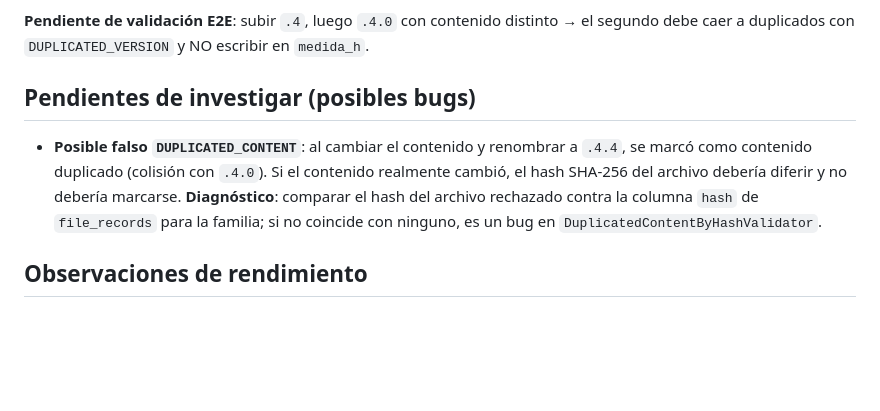
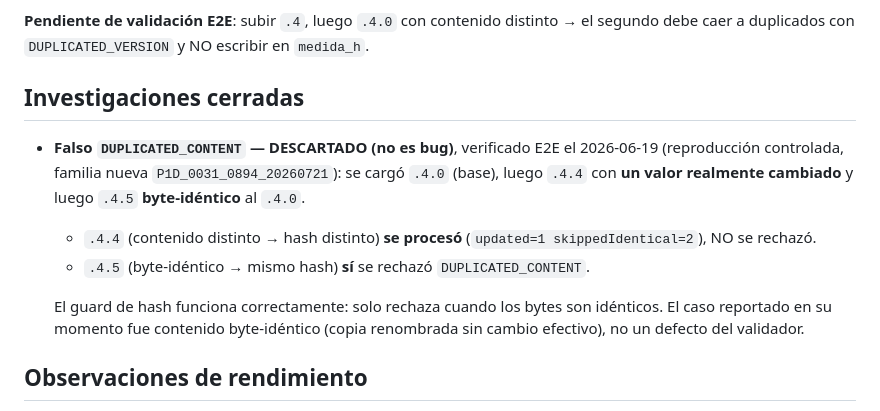
Before and after one commit to oeckeint/com4energy, a Markdown page: docs/upsert-medidas-escenarios-e2e.md, the part around the change. GitHub-like rendering; blank space fills up the shorter version.

Commit message:
docs: cerrar investigación de falso DUPLICATED_CONTENT (no era bug, validado E2E)
Co-Authored-By: Claude Opus 4.8 <noreply@anthropic.com>

```diff
--- a/docs/upsert-medidas-escenarios-e2e.md
+++ b/docs/upsert-medidas-escenarios-e2e.md
@@ -208,13 +208,18 @@ archivos fuera de convención.
 **Pendiente de validación E2E**: subir `.4`, luego `.4.0` con contenido distinto → el segundo debe
 caer a duplicados con `DUPLICATED_VERSION` y NO escribir en `medida_h`.
 
-## Pendientes de investigar (posibles bugs)
+## Investigaciones cerradas
 
-- **Posible falso `DUPLICATED_CONTENT`**: al cambiar el contenido y renombrar a `.4.4`, se marcó como
-  contenido duplicado (colisión con `.4.0`). Si el contenido realmente cambió, el hash SHA-256 del
-  archivo debería diferir y no debería marcarse. **Diagnóstico**: comparar el hash del archivo
-  rechazado contra la columna `hash` de `file_records` para la familia; si no coincide con ninguno,
-  es un bug en `DuplicatedContentByHashValidator`.
+- **Falso `DUPLICATED_CONTENT` — DESCARTADO (no es bug)**, verificado E2E el 2026-06-19 (reproducción
+  controlada, familia nueva `P1D_0031_0894_20260721`): se cargó `.4.0` (base), luego `.4.4` con **un
+  valor realmente cambiado** y luego `.4.5` **byte-idéntico** al `.4.0`.
+  - `.4.4` (contenido distinto → hash distinto) **se procesó** (`updated=1 skippedIdentical=2`), NO se
+    rechazó.
+  - `.4.5` (byte-idéntico → mismo hash) **sí** se rechazó `DUPLICATED_CONTENT`.
+
+  El guard de hash funciona correctamente: solo rechaza cuando los bytes son idénticos. El caso
+  reportado en su momento fue contenido byte-idéntico (copia renombrada sin cambio efectivo), no un
+  defecto del validador.
 
 ## Observaciones de rendimiento
 
```
